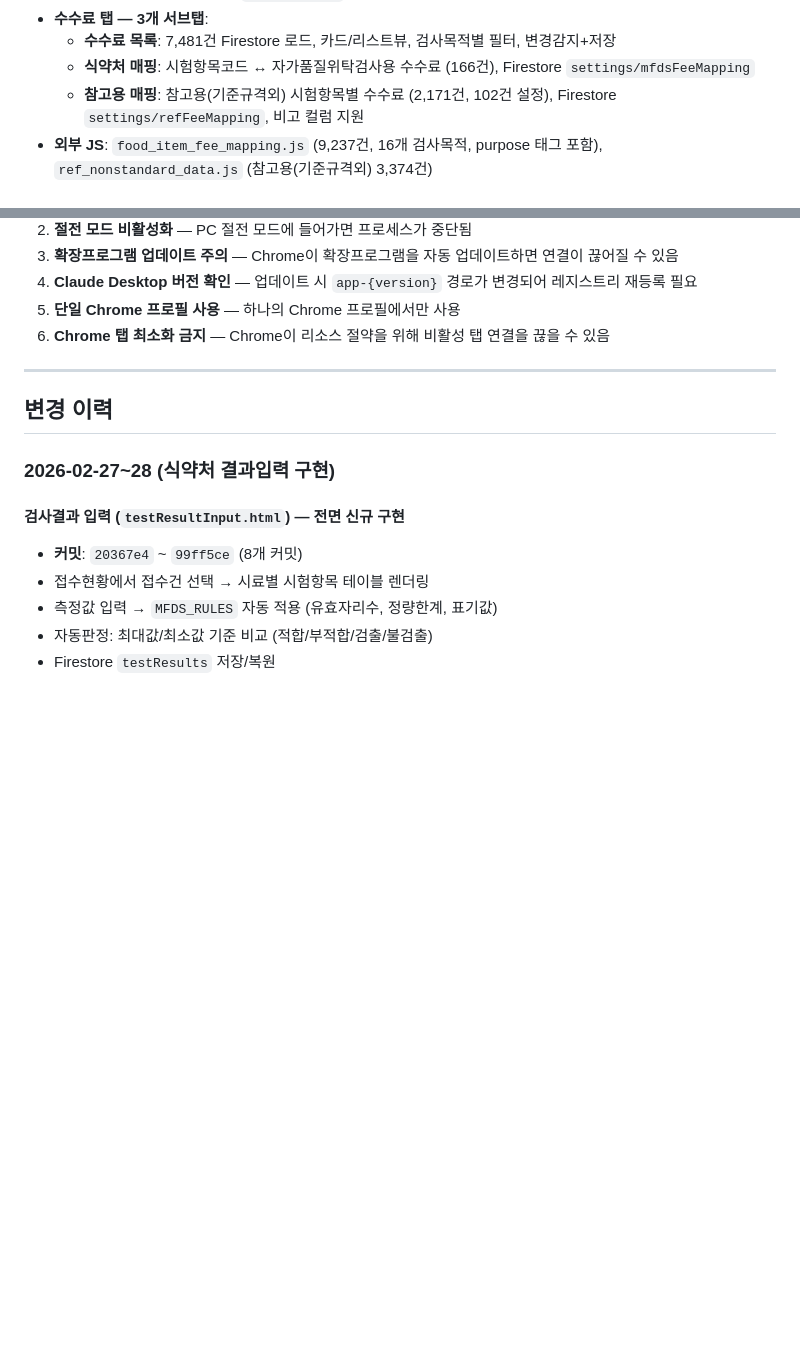
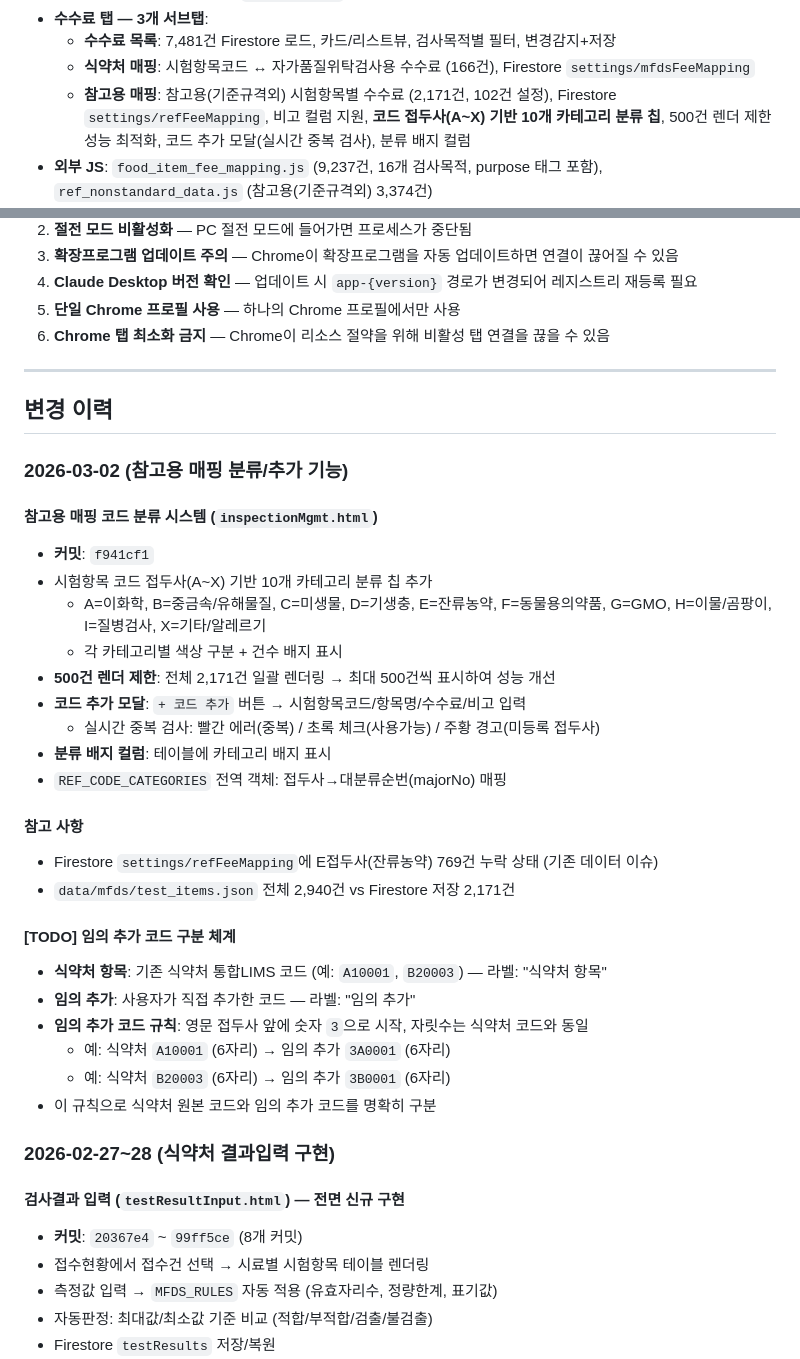
Before and after one commit to biofl1411/bfl_lims, a Markdown page: README.md, 2 parts joined by grey strips. Drawn GitHub-style; blank space fills up the shorter version.

Commit message:
README 참고용 매핑 분류 기능 기록 + 임의 추가 코드 규칙 TODO
Co-Authored-By: Claude Opus 4.6 <noreply@anthropic.com>

```diff
--- a/README.md
+++ b/README.md
@@ -379,7 +379,7 @@ Flask HTTPS 서버 (port 5002) — CLOVA OCR API 프록시
 - **수수료 탭 — 3개 서브탭**:
   - **수수료 목록**: 7,481건 Firestore 로드, 카드/리스트뷰, 검사목적별 필터, 변경감지+저장
   - **식약처 매핑**: 시험항목코드 ↔ 자가품질위탁검사용 수수료 (166건), Firestore `settings/mfdsFeeMapping`
-  - **참고용 매핑**: 참고용(기준규격외) 시험항목별 수수료 (2,171건, 102건 설정), Firestore `settings/refFeeMapping`, 비고 컬럼 지원
+  - **참고용 매핑**: 참고용(기준규격외) 시험항목별 수수료 (2,171건, 102건 설정), Firestore `settings/refFeeMapping`, 비고 컬럼 지원, **코드 접두사(A~X) 기반 10개 카테고리 분류 칩**, 500건 렌더 제한 성능 최적화, 코드 추가 모달(실시간 중복 검사), 분류 배지 컬럼
 - **외부 JS**: `food_item_fee_mapping.js` (9,237건, 16개 검사목적, purpose 태그 포함), `ref_nonstandard_data.js` (참고용(기준규격외) 3,374건)
 - **상세 패널**: 항목 수정, 라벨 태그 관리, 좌우 항목 이동 (◀ ▶), 제목에 검체유형 표시
 - **카드 기능**: 선택 삭제, 8가지 정렬 (기본/항목명/검체유형/담당자/수수료↑↓/항목수↑↓)
@@ -2729,6 +2729,31 @@ reg add "HKCU\Software\Google\Chrome\NativeMessagingHosts\com.anthropic.claude_b
 
 ## 변경 이력
 
+### 2026-03-02 (참고용 매핑 분류/추가 기능)
+
+#### 참고용 매핑 코드 분류 시스템 (`inspectionMgmt.html`)
+- **커밋**: `f941cf1`
+- 시험항목 코드 접두사(A~X) 기반 10개 카테고리 분류 칩 추가
+  - A=이화학, B=중금속/유해물질, C=미생물, D=기생충, E=잔류농약, F=동물용의약품, G=GMO, H=이물/곰팡이, I=질병검사, X=기타/알레르기
+  - 각 카테고리별 색상 구분 + 건수 배지 표시
+- **500건 렌더 제한**: 전체 2,171건 일괄 렌더링 → 최대 500건씩 표시하여 성능 개선
+- **코드 추가 모달**: `+ 코드 추가` 버튼 → 시험항목코드/항목명/수수료/비고 입력
+  - 실시간 중복 검사: 빨간 에러(중복) / 초록 체크(사용가능) / 주황 경고(미등록 접두사)
+- **분류 배지 컬럼**: 테이블에 카테고리 배지 표시
+- `REF_CODE_CATEGORIES` 전역 객체: 접두사→대분류순번(majorNo) 매핑
+
+#### 참고 사항
+- Firestore `settings/refFeeMapping`에 E접두사(잔류농약) 769건 누락 상태 (기존 데이터 이슈)
+- `data/mfds/test_items.json` 전체 2,940건 vs Firestore 저장 2,171건
+
+#### [TODO] 임의 추가 코드 구분 체계
+- **식약처 항목**: 기존 식약처 통합LIMS 코드 (예: `A10001`, `B20003`) — 라벨: "식약처 항목"
+- **임의 추가**: 사용자가 직접 추가한 코드 — 라벨: "임의 추가"
+- **임의 추가 코드 규칙**: 영문 접두사 앞에 숫자 `3`으로 시작, 자릿수는 식약처 코드와 동일
+  - 예: 식약처 `A10001` (6자리) → 임의 추가 `3A0001` (6자리)
+  - 예: 식약처 `B20003` (6자리) → 임의 추가 `3B0001` (6자리)
+- 이 규칙으로 식약처 원본 코드와 임의 추가 코드를 명확히 구분
+
 ### 2026-02-27~28 (식약처 결과입력 구현)
 
 #### 검사결과 입력 (`testResultInput.html`) — 전면 신규 구현
```
